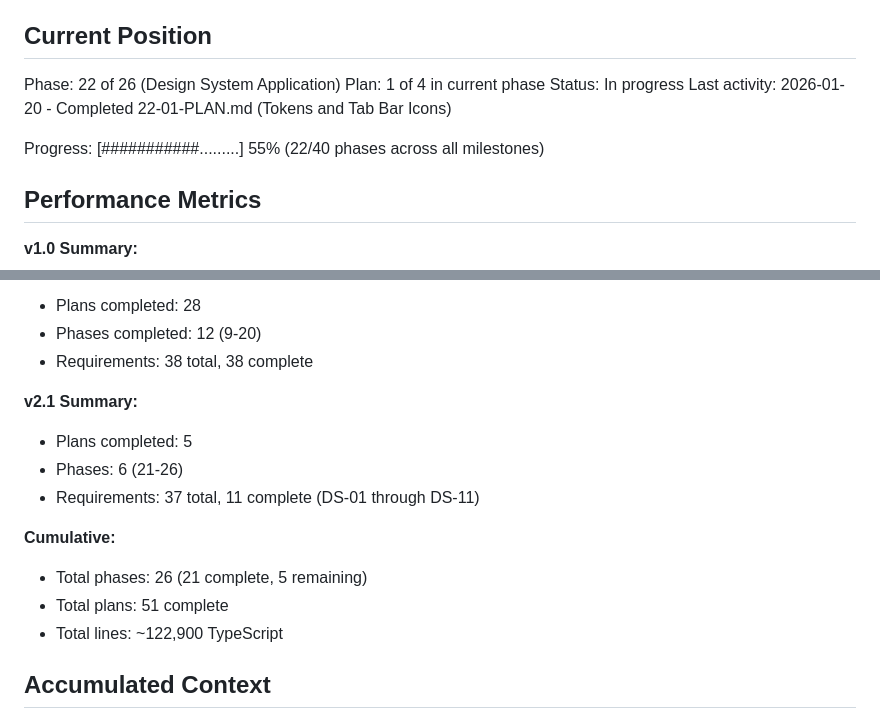
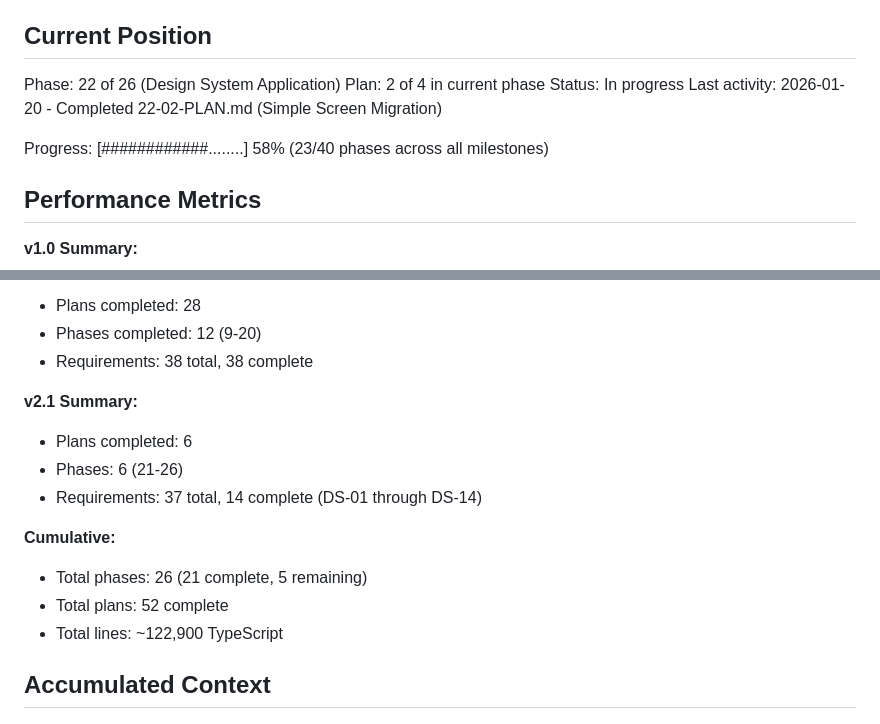
Before and after one commit to granqvistsanna-web/medtriad-app, a Markdown page: .planning/STATE.md, 2 parts joined by grey strips. Drawn GitHub-style.

```diff
--- a/.planning/STATE.md
+++ b/.planning/STATE.md
@@ -10,11 +10,11 @@ See: .planning/PROJECT.md (updated 2026-01-20)
 ## Current Position
 
 Phase: 22 of 26 (Design System Application)
-Plan: 1 of 4 in current phase
+Plan: 2 of 4 in current phase
 Status: In progress
-Last activity: 2026-01-20 - Completed 22-01-PLAN.md (Tokens and Tab Bar Icons)
+Last activity: 2026-01-20 - Completed 22-02-PLAN.md (Simple Screen Migration)
 
-Progress: [###########.........] 55% (22/40 phases across all milestones)
+Progress: [############........] 58% (23/40 phases across all milestones)
 
 ## Performance Metrics
 
@@ -28,13 +28,13 @@ Progress: [###########.........] 55% (22/40 phases across all milestones)
 - Requirements: 38 total, 38 complete
 
 **v2.1 Summary:**
-- Plans completed: 5
+- Plans completed: 6
 - Phases: 6 (21-26)
-- Requirements: 37 total, 11 complete (DS-01 through DS-11)
+- Requirements: 37 total, 14 complete (DS-01 through DS-14)
 
 **Cumulative:**
 - Total phases: 26 (21 complete, 5 remaining)
-- Total plans: 51 complete
+- Total plans: 52 complete
 - Total lines: ~122,900 TypeScript
 
 ## Accumulated Context
```
Also changed, not shown: other parts of .planning/STATE.md (+22 -8 lines), 1 other file.
